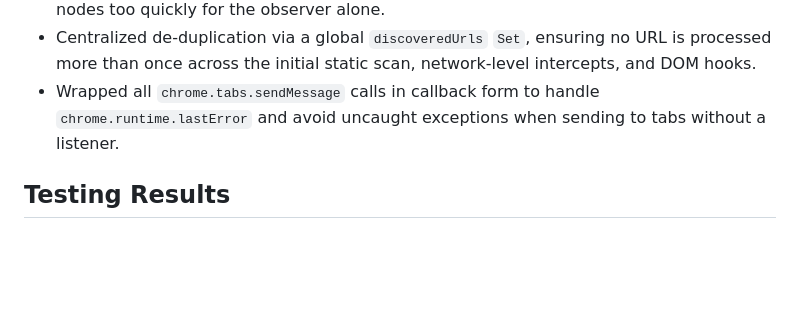
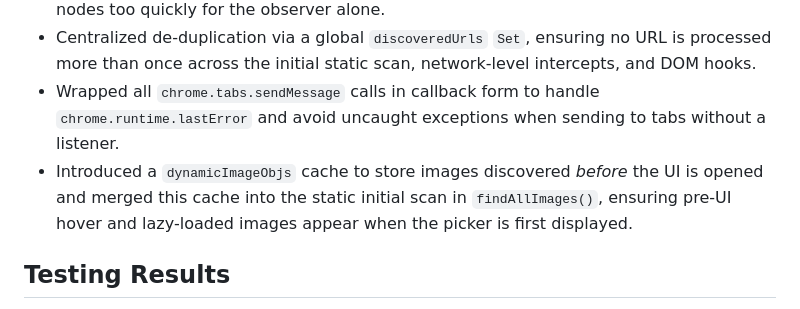
Before and after one commit to xCatG/page-image-saver, a Markdown page: claude_memo.md, the part around the change. Drawn GitHub-style; blank space fills up the shorter version.

Commit message:
Document pre-UI dynamic image caching enhancement in claude_memo.md

```diff
--- a/claude_memo.md
+++ b/claude_memo.md
@@ -39,6 +39,7 @@ This error occurred in the `uploadToR2WithToken` function when trying to upload
 - Implemented a global `mouseover` listener (with a short debounce) to trigger `findAllImages()` on hover events, catching pop‑up or lazy‑load widgets that inject/remove nodes too quickly for the observer alone.
 - Centralized de‑duplication via a global `discoveredUrls` `Set`, ensuring no URL is processed more than once across the initial static scan, network-level intercepts, and DOM hooks.
 - Wrapped all `chrome.tabs.sendMessage` calls in callback form to handle `chrome.runtime.lastError` and avoid uncaught exceptions when sending to tabs without a listener.
+- Introduced a `dynamicImageObjs` cache to store images discovered *before* the UI is opened and merged this cache into the static initial scan in `findAllImages()`, ensuring pre-UI hover and lazy-loaded images appear when the picker is first displayed.
 
 ## Testing Results
 The fixes allow images to be saved even if there are issues with the R2 upload process. If R2 upload fails, the extension will attempt to save locally based on the user's settings.
```
